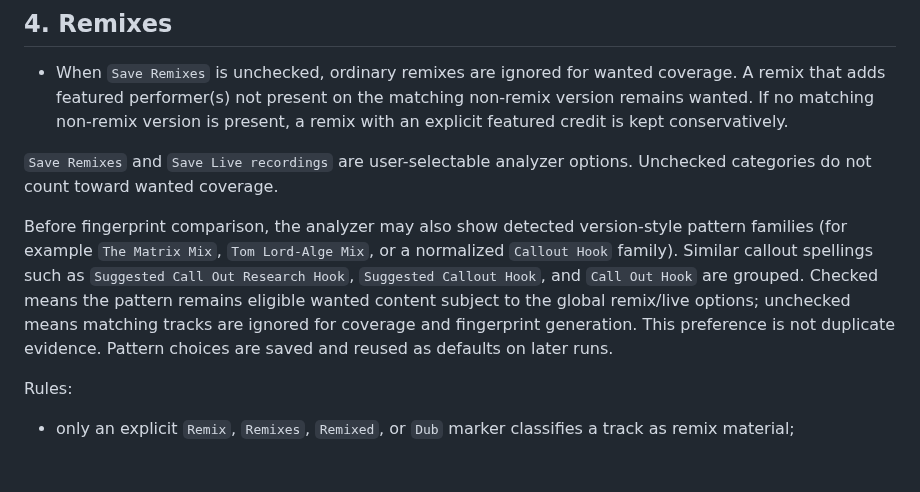
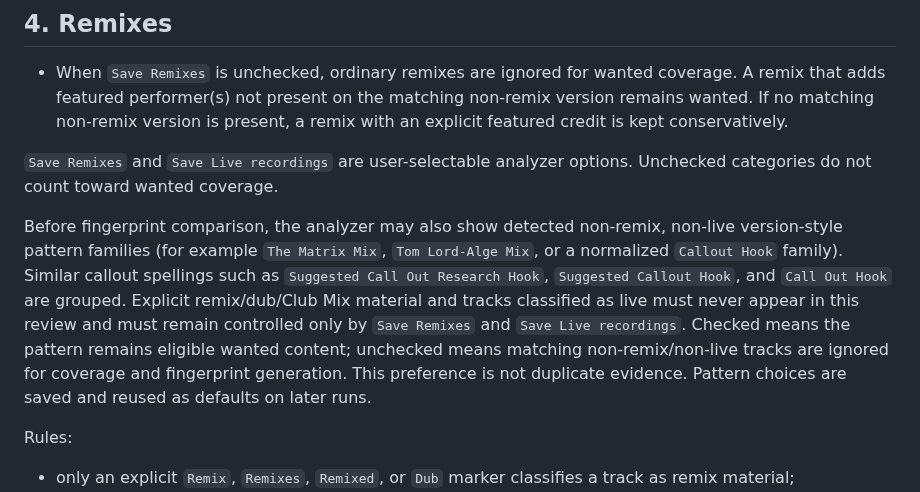
Before and after one commit to karpuzikov/userscripts, a Markdown page: audio-tools/discography-torrent-project/RULES.md, the part around the change. Drawn GitHub-style; blank space fills up the shorter version.

Commit message:
Keep remix and live controls separate from pattern review

```diff
--- a/audio-tools/discography-torrent-project/RULES.md
+++ b/audio-tools/discography-torrent-project/RULES.md
@@ -76,7 +76,7 @@ When several singles/EPs overlap:
 
 `Save Remixes` and `Save Live recordings` are user-selectable analyzer options. Unchecked categories do not count toward wanted coverage.
 
-Before fingerprint comparison, the analyzer may also show detected version-style pattern families (for example `The Matrix Mix`, `Tom Lord-Alge Mix`, or a normalized `Callout Hook` family). Similar callout spellings such as `Suggested Call Out Research Hook`, `Suggested Callout Hook`, and `Call Out Hook` are grouped. Checked means the pattern remains eligible wanted content subject to the global remix/live options; unchecked means matching tracks are ignored for coverage and fingerprint generation. This preference is not duplicate evidence. Pattern choices are saved and reused as defaults on later runs.
+Before fingerprint comparison, the analyzer may also show detected non-remix, non-live version-style pattern families (for example `The Matrix Mix`, `Tom Lord-Alge Mix`, or a normalized `Callout Hook` family). Similar callout spellings such as `Suggested Call Out Research Hook`, `Suggested Callout Hook`, and `Call Out Hook` are grouped. Explicit remix/dub/Club Mix material and tracks classified as live must never appear in this review and must remain controlled only by `Save Remixes` and `Save Live recordings`. Checked means the pattern remains eligible wanted content; unchecked means matching non-remix/non-live tracks are ignored for coverage and fingerprint generation. This preference is not duplicate evidence. Pattern choices are saved and reused as defaults on later runs.
 
 Rules:
 
```
